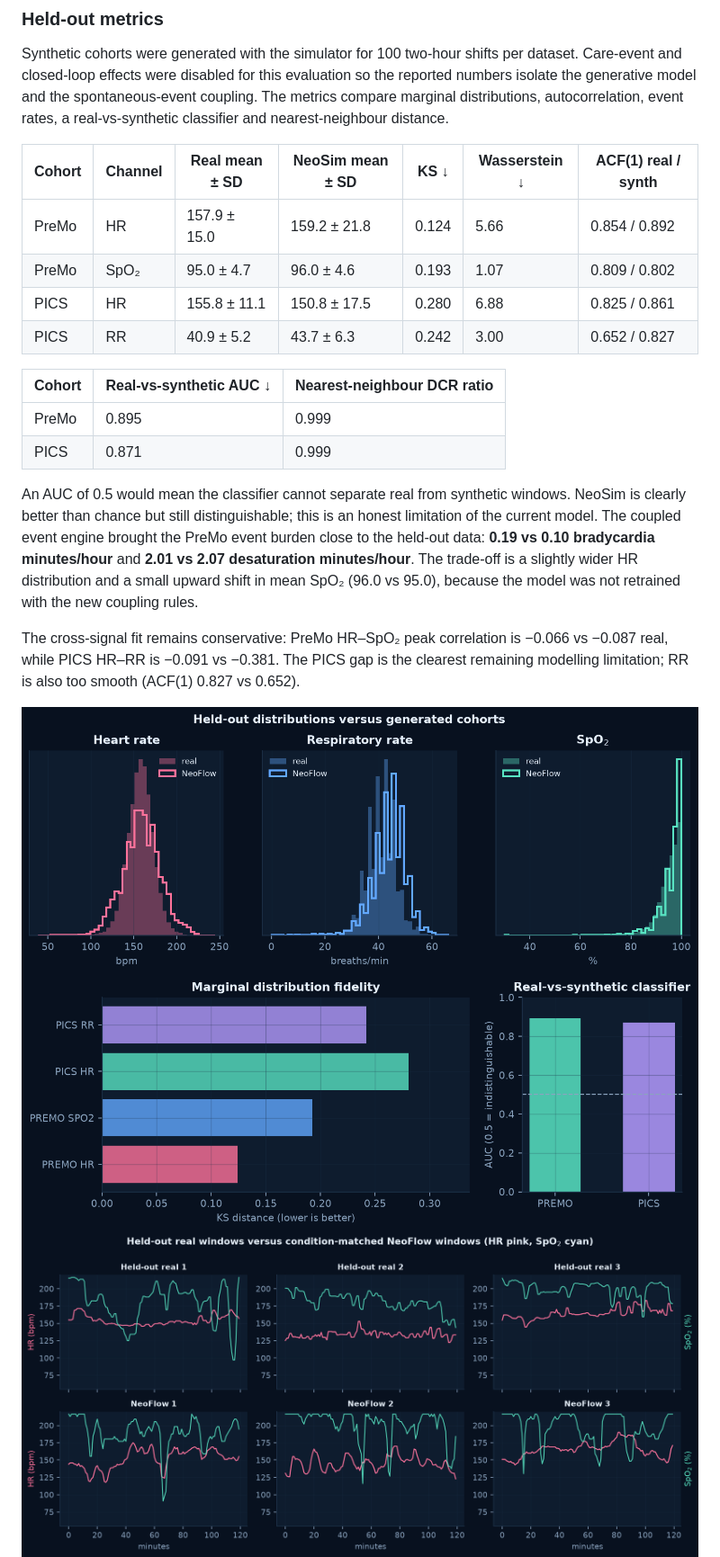
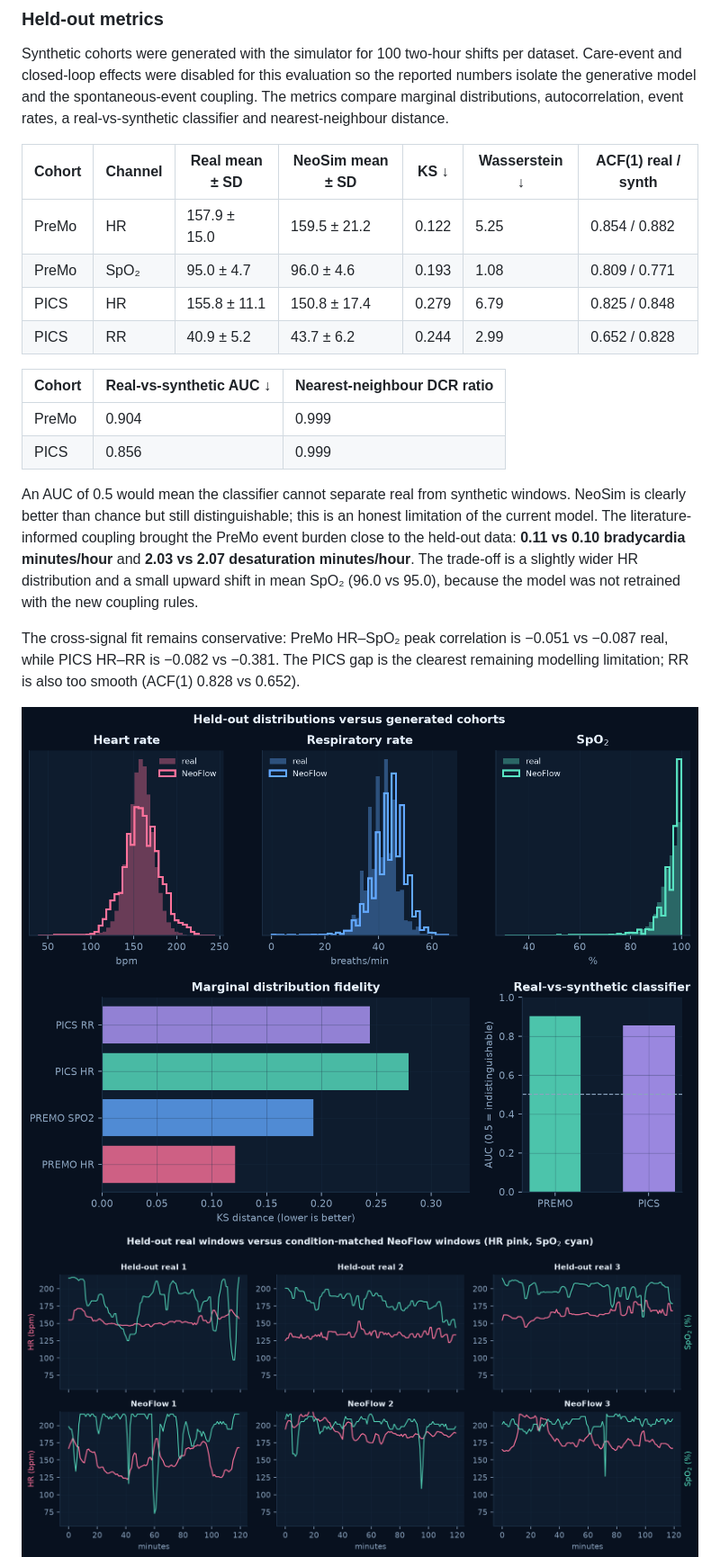
Before and after one commit to GurshanRiarh/NICU-Patient-Simulator-Revamped, a Markdown page: README.md, the part around one of its changes. Shown at 90% size. GitHub-like rendering; pictures changed too: results/figures/distributions.png, results/figures/evaluation.png, results/figures/interdependence.png.

```diff
--- a/README.md
+++ b/README.md
@@ -215,19 +217,19 @@ Synthetic cohorts were generated with the simulator for 100 two-hour shifts per
 
 | Cohort | Channel | Real mean ± SD | NeoSim mean ± SD | KS ↓ | Wasserstein ↓ | ACF(1) real / synth |
 | --- | --- | --- | --- | --- | --- | --- |
-| PreMo | HR | 157.9 ± 15.0 | 159.2 ± 21.8 | 0.124 | 5.66 | 0.854 / 0.892 |
-| PreMo | SpO₂ | 95.0 ± 4.7 | 96.0 ± 4.6 | 0.193 | 1.07 | 0.809 / 0.802 |
-| PICS | HR | 155.8 ± 11.1 | 150.8 ± 17.5 | 0.280 | 6.88 | 0.825 / 0.861 |
-| PICS | RR | 40.9 ± 5.2 | 43.7 ± 6.3 | 0.242 | 3.00 | 0.652 / 0.827 |
+| PreMo | HR | 157.9 ± 15.0 | 159.5 ± 21.2 | 0.122 | 5.25 | 0.854 / 0.882 |
+| PreMo | SpO₂ | 95.0 ± 4.7 | 96.0 ± 4.6 | 0.193 | 1.08 | 0.809 / 0.771 |
+| PICS | HR | 155.8 ± 11.1 | 150.8 ± 17.4 | 0.279 | 6.79 | 0.825 / 0.848 |
+| PICS | RR | 40.9 ± 5.2 | 43.7 ± 6.2 | 0.244 | 2.99 | 0.652 / 0.828 |
 
 | Cohort | Real-vs-synthetic AUC ↓ | Nearest-neighbour DCR ratio |
 | --- | --- | --- |
-| PreMo | 0.895 | 0.999 |
-| PICS | 0.871 | 0.999 |
+| PreMo | 0.904 | 0.999 |
+| PICS | 0.856 | 0.999 |
 
-An AUC of 0.5 would mean the classifier cannot separate real from synthetic windows. NeoSim is clearly better than chance but still distinguishable; this is an honest limitation of the current model. The coupled event engine brought the PreMo event burden close to the held-out data: **0.19 vs 0.10 bradycardia minutes/hour** and **2.01 vs 2.07 desaturation minutes/hour**. The trade-off is a slightly wider HR distribution and a small upward shift in mean SpO₂ (96.0 vs 95.0), because the model was not retrained with the new coupling rules.
+An AUC of 0.5 would mean the classifier cannot separate real from synthetic windows. NeoSim is clearly better than chance but still distinguishable; this is an honest limitation of the current model. The literature-informed coupling brought the PreMo event burden close to the held-out data: **0.11 vs 0.10 bradycardia minutes/hour** and **2.03 vs 2.07 desaturation minutes/hour**. The trade-off is a slightly wider HR distribution and a small upward shift in mean SpO₂ (96.0 vs 95.0), because the model was not retrained with the new coupling rules.
 
-The cross-signal fit remains conservative: PreMo HR–SpO₂ peak correlation is −0.066 vs −0.087 real, while PICS HR–RR is −0.091 vs −0.381. The PICS gap is the clearest remaining modelling limitation; RR is also too smooth (ACF(1) 0.827 vs 0.652).
+The cross-signal fit remains conservative: PreMo HR–SpO₂ peak correlation is −0.051 vs −0.087 real, while PICS HR–RR is −0.082 vs −0.381. The PICS gap is the clearest remaining modelling limitation; RR is also too smooth (ACF(1) 0.828 vs 0.652).
 
 ![Held-out distributions](results/figures/distributions.png)
 ![Evaluation summary](results/figures/evaluation.png)
```
Also changed, not shown: other parts of README.md (+12 -8 lines), docs/CLINICAL_EVIDENCE.md (added, +355 -0 lines), results/figures/regimes.png, results/figures/samples.png, 8 other files.
